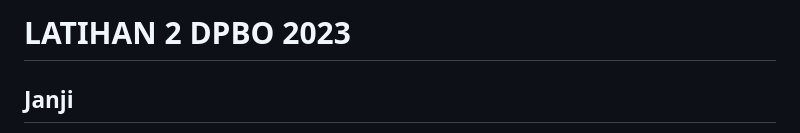
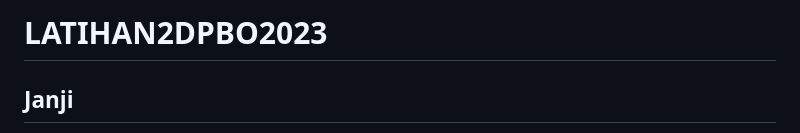
Before and after one commit to miakarisma/LATIHAN2DPBO2023, a Markdown page: README.md, the part around the change. Rendered like a GitHub page.

```diff
--- a/README.md
+++ b/README.md
@@ -1,4 +1,4 @@
-# LATIHAN 2 DPBO 2023
+# LATIHAN2DPBO2023
 ## Janji
 Saya Mia Karisma Haq NIM [2102165] mengerjakan soal Latihan Praktikum-2 dalam mata kuliah DPBO untuk keberkahanNya maka saya tidak melakukan kecurangan seperti yang telah dispesifikasikan. Aamiin
 
```
